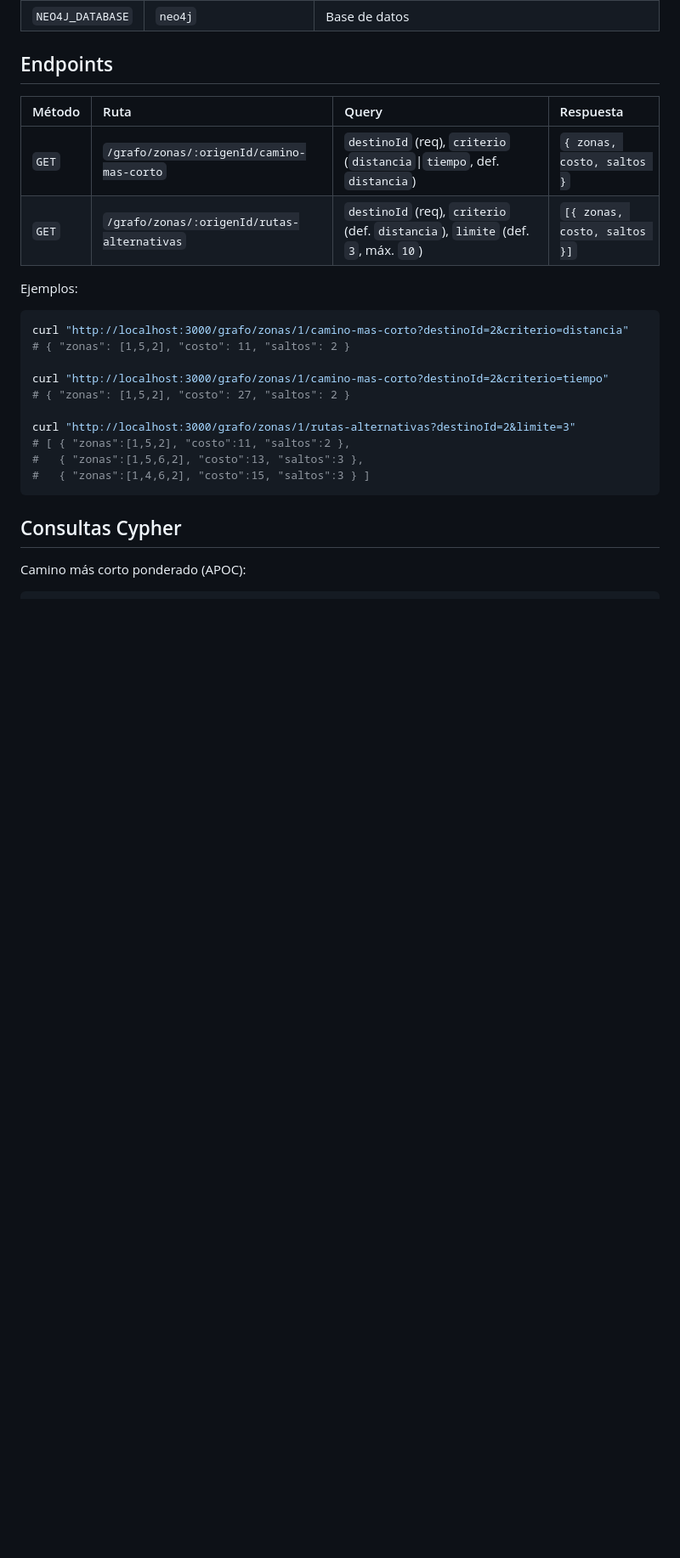
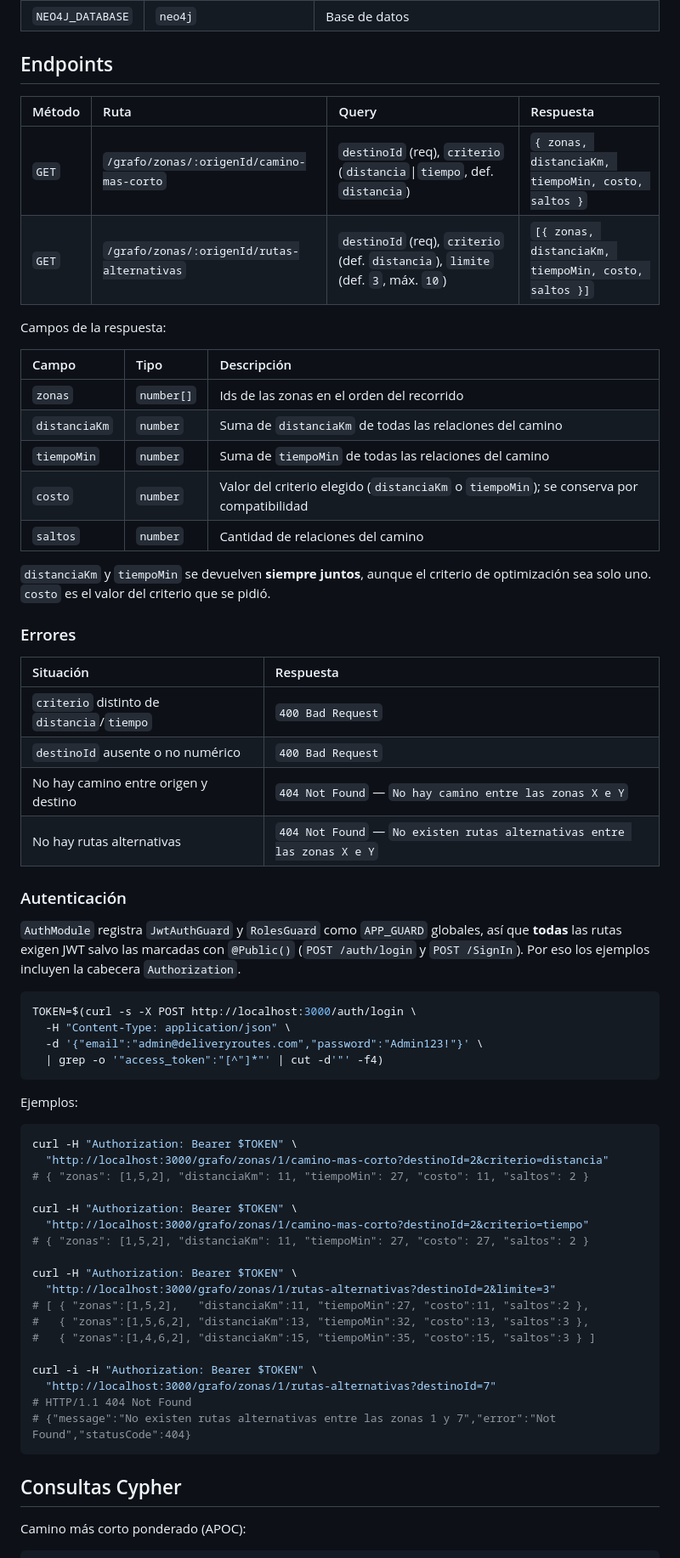
Before and after one commit to Jcyern/Management-for-the-automatic-generation-of-delivery-routes, a Markdown page: docs/neo4j-modelo.md, the part around one of its changes. Shown at 85% size. Drawn GitHub-style; blank space fills up the shorter version.

````diff
--- a/docs/neo4j-modelo.md
+++ b/docs/neo4j-modelo.md
@@ -83,22 +97,66 @@ Variables de entorno (`Backend/.env`):
 
 | Método | Ruta | Query | Respuesta |
 | :--- | :--- | :--- | :--- |
-| `GET` | `/grafo/zonas/:origenId/camino-mas-corto` | `destinoId` (req), `criterio` (`distancia`\|`tiempo`, def. `distancia`) | `{ zonas, costo, saltos }` |
-| `GET` | `/grafo/zonas/:origenId/rutas-alternativas` | `destinoId` (req), `criterio` (def. `distancia`), `limite` (def. `3`, máx. `10`) | `[{ zonas, costo, saltos }]` |
+| `GET` | `/grafo/zonas/:origenId/camino-mas-corto` | `destinoId` (req), `criterio` (`distancia`\|`tiempo`, def. `distancia`) | `{ zonas, distanciaKm, tiempoMin, costo, saltos }` |
+| `GET` | `/grafo/zonas/:origenId/rutas-alternativas` | `destinoId` (req), `criterio` (def. `distancia`), `limite` (def. `3`, máx. `10`) | `[{ zonas, distanciaKm, tiempoMin, costo, saltos }]` |
+
+Campos de la respuesta:
+
+| Campo | Tipo | Descripción |
+| :--- | :--- | :--- |
+| `zonas` | `number[]` | Ids de las zonas en el orden del recorrido |
+| `distanciaKm` | `number` | Suma de `distanciaKm` de todas las relaciones del camino |
+| `tiempoMin` | `number` | Suma de `tiempoMin` de todas las relaciones del camino |
+| `costo` | `number` | Valor del criterio elegido (`distanciaKm` o `tiempoMin`); se conserva por compatibilidad |
+| `saltos` | `number` | Cantidad de relaciones del camino |
+
+`distanciaKm` y `tiempoMin` se devuelven **siempre juntos**, aunque el criterio
+de optimización sea solo uno. `costo` es el valor del criterio que se pidió.
+
+### Errores
+
+| Situación | Respuesta |
+| :--- | :--- |
+| `criterio` distinto de `distancia`/`tiempo` | `400 Bad Request` |
+| `destinoId` ausente o no numérico | `400 Bad Request` |
+| No hay camino entre origen y destino | `404 Not Found` — `No hay camino entre las zonas X e Y` |
+| No hay rutas alternativas | `404 Not Found` — `No existen rutas alternativas entre las zonas X e Y` |
+
+### Autenticación
+
+`AuthModule` registra `JwtAuthGuard` y `RolesGuard` como `APP_GUARD` globales, así
+que **todas** las rutas exigen JWT salvo las marcadas con `@Public()`
+(`POST /auth/login` y `POST /SignIn`). Por eso los ejemplos incluyen la cabecera
+`Authorization`.
+
+```bash
+TOKEN=$(curl -s -X POST http://localhost:3000/auth/login \
+  -H "Content-Type: application/json" \
+  -d '{"email":"admin@deliveryroutes.com","password":"Admin123!"}' \
+  | grep -o '"access_token":"[^"]*"' | cut -d'"' -f4)
+```
 
 Ejemplos:
 
 ```bash
-curl "http://localhost:3000/grafo/zonas/1/camino-mas-corto?destinoId=2&criterio=distancia"
-# { "zonas": [1,5,2], "costo": 11, "saltos": 2 }
+curl -H "Authorization: Bearer $TOKEN" \
+  "http://localhost:3000/grafo/zonas/1/camino-mas-corto?destinoId=2&criterio=distancia"
+# { "zonas": [1,5,2], "distanciaKm": 11, "tiempoMin": 27, "costo": 11, "saltos": 2 }
 
-curl "http://localhost:3000/grafo/zonas/1/camino-mas-corto?destinoId=2&criterio=tiempo"
-# { "zonas": [1,5,2], "costo": 27, "saltos": 2 }
+curl -H "Authorization: Bearer $TOKEN" \
+  "http://localhost:3000/grafo/zonas/1/camino-mas-corto?destinoId=2&criterio=tiempo"
+# { "zonas": [1,5,2], "distanciaKm": 11, "tiempoMin": 27, "costo": 27, "saltos": 2 }
 
-curl "http://localhost:3000/grafo/zonas/1/rutas-alternativas?destinoId=2&limite=3"
-# [ { "zonas":[1,5,2], "costo":11, "saltos":2 },
-#   { "zonas":[1,5,6,2], "costo":13, "saltos":3 },
-#   { "zonas":[1,4,6,2], "costo":15, "saltos":3 } ]
+curl -H "Authorization: Bearer $TOKEN" \
+  "http://localhost:3000/grafo/zonas/1/rutas-alternativas?destinoId=2&limite=3"
+# [ { "zonas":[1,5,2],   "distanciaKm":11, "tiempoMin":27, "costo":11, "saltos":2 },
+#   { "zonas":[1,5,6,2], "distanciaKm":13, "tiempoMin":32, "costo":13, "saltos":3 },
+#   { "zonas":[1,4,6,2], "distanciaKm":15, "tiempoMin":35, "costo":15, "saltos":3 } ]
+
+curl -i -H "Authorization: Bearer $TOKEN" \
+  "http://localhost:3000/grafo/zonas/1/rutas-alternativas?destinoId=7"
+# HTTP/1.1 404 Not Found
+# {"message":"No existen rutas alternativas entre las zonas 1 y 7","error":"Not Found","statusCode":404}
 ```
 
 ## Consultas Cypher
````
Also changed, not shown: other parts of docs/neo4j-modelo.md (+58 -7 lines), docs/SEED.md (+33 -0 lines), docs/redis-modelo.md (added, +201 -0 lines).
